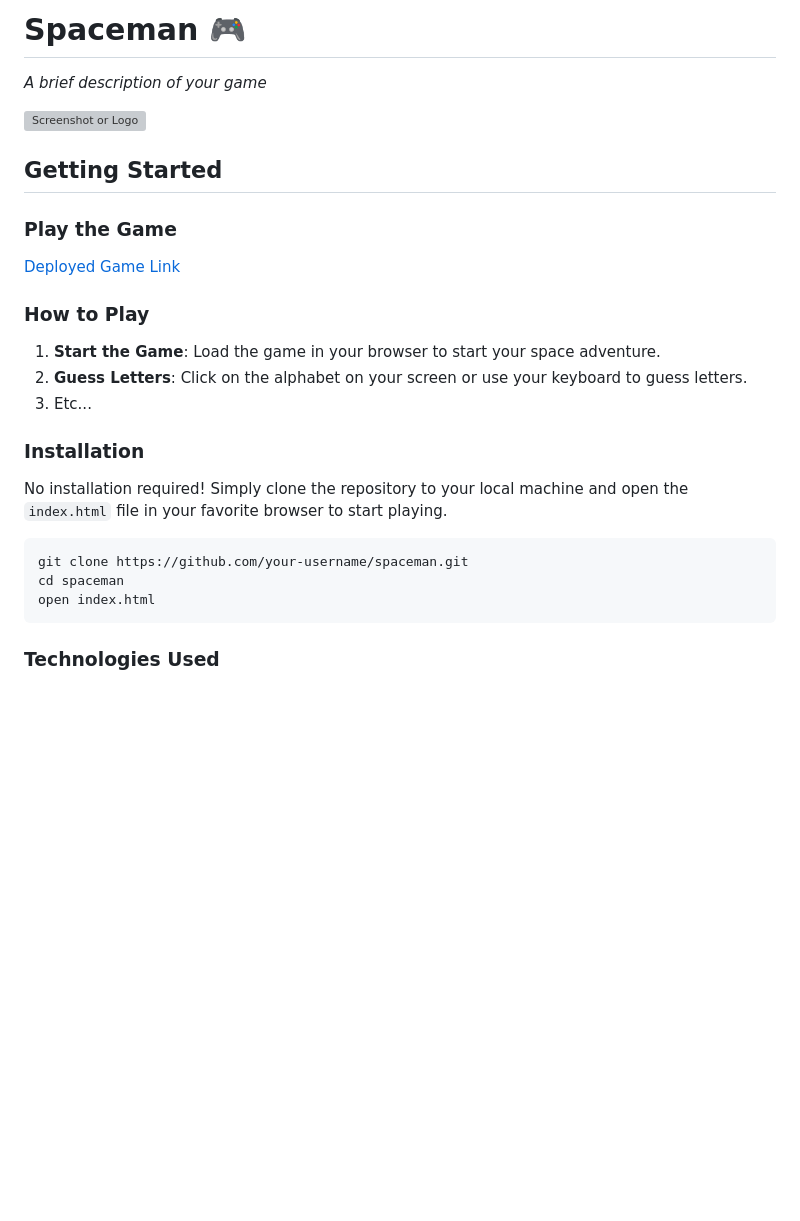
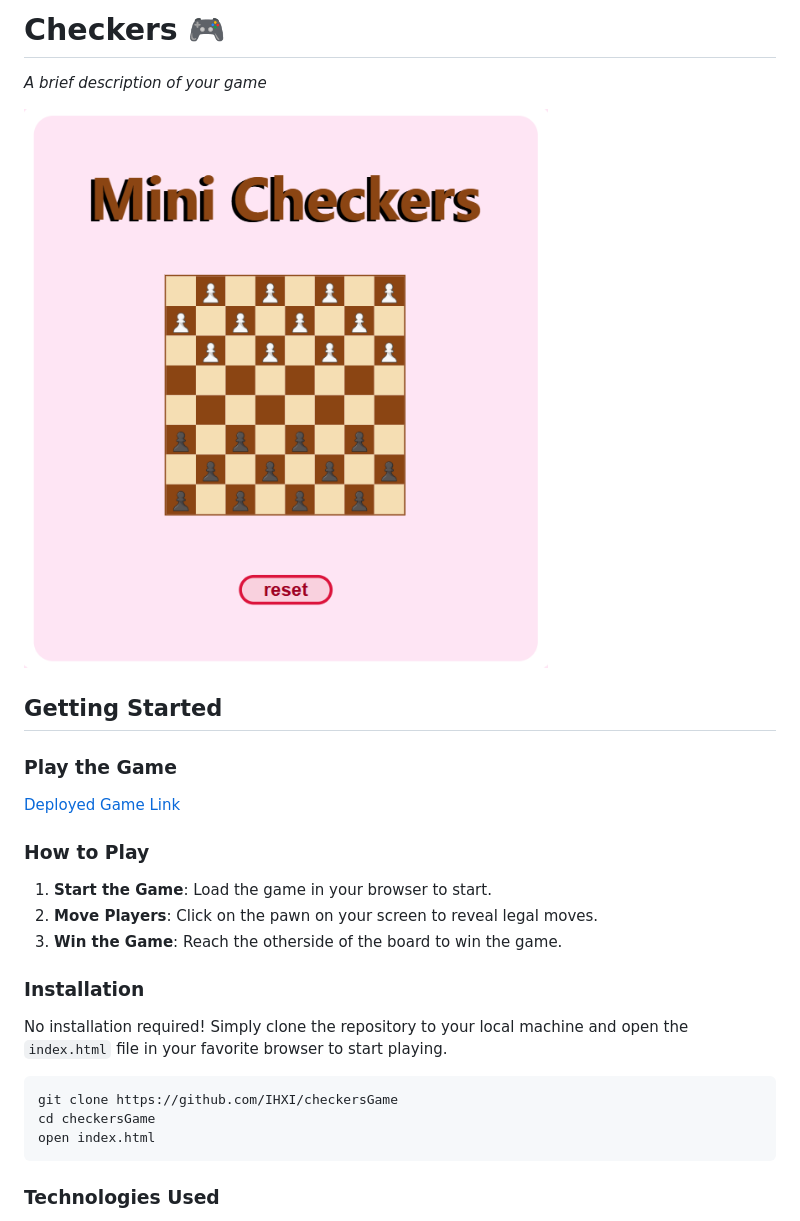
Before and after one commit to IHXI/checkersGame, a Markdown page: README.md, the part around the change. Rendered like a GitHub page; pictures changed too: assets/CheckersGame.png (added); blank space fills up the shorter version; grey boxes are pictures that could not be loaded.

````diff
--- a/README.md
+++ b/README.md
@@ -1,8 +1,8 @@
-# Spaceman 🎮
+# Checkers 🎮
 
 _A brief description of your game_
 
-![Screenshot or Logo](gameplay.png)
+![Screenshot or Logo](assets/CheckersGame.png)
 
 ## Getting Started
 
@@ -13,17 +13,17 @@ _A brief description of your game_
 
 ### How to Play
 
-1. **Start the Game**: Load the game in your browser to start your space adventure.
-2. **Guess Letters**: Click on the alphabet on your screen or use your keyboard to guess letters.
-3. Etc...
+1. **Start the Game**: Load the game in your browser to start.
+2. **Move Players**: Click on the pawn on your screen to reveal legal moves.
+3. **Win the Game**: Reach the otherside of the board to win the game.
 
 ### Installation
 
 No installation required! Simply clone the repository to your local machine and open the `index.html` file in your favorite browser to start playing.
 
 ```bash
-git clone https://github.com/your-username/spaceman.git
-cd spaceman
+git clone https://github.com/IHXI/checkersGame
+cd checkersGame
 open index.html
 ```
 
````
